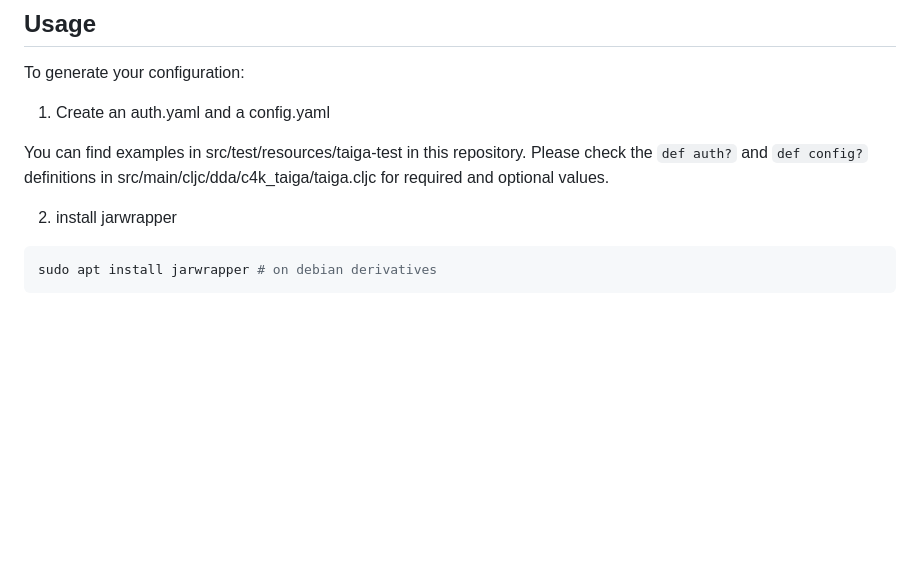
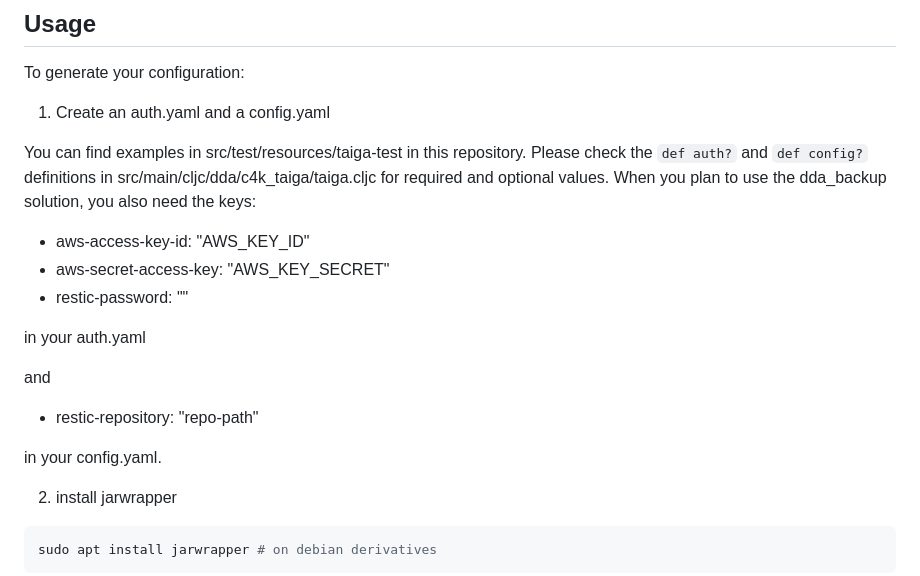
Before and after one commit to DomainDrivenArchitecture/c4k-taiga, a Markdown page: README.md, the part around the change. GitHub-like rendering; blank space fills up the shorter version.

Commit message:
Add further details

````diff
--- a/README.md
+++ b/README.md
@@ -28,7 +28,19 @@ To generate your configuration:
 
 You can find examples in src/test/resources/taiga-test in this repository.
 Please check the ```def auth?``` and ```def config?``` definitions in src/main/cljc/dda/c4k_taiga/taiga.cljc
-for required and optional values.
+for required and optional values. When you plan to use the dda_backup solution, you also need the keys:
+
+- aws-access-key-id: "AWS_KEY_ID"
+- aws-secret-access-key: "AWS_KEY_SECRET"
+- restic-password: ""
+
+in your auth.yaml
+
+and
+
+- restic-repository: "repo-path"
+
+in your config.yaml.
 
 2. install jarwrapper
 
````
